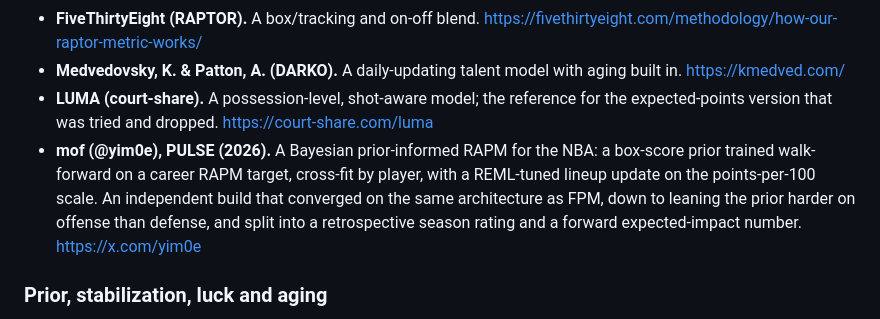
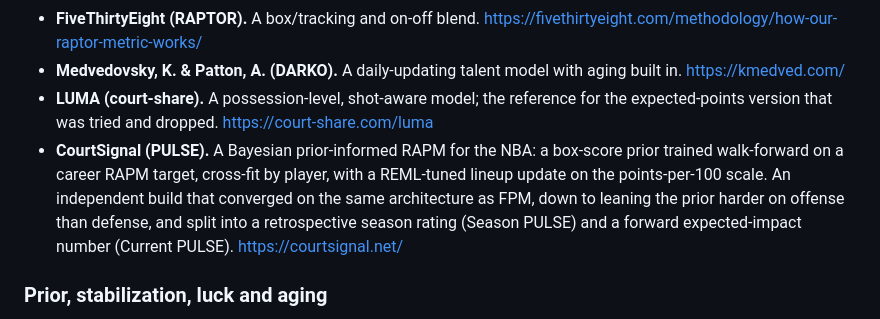
Before and after one commit to filippospol/FPM, a Markdown page: docs/about/fpm-design.md, the part around the change. Drawn GitHub-style.

Commit message:
Update PULSE description and link in documentation.

```diff
--- a/docs/about/fpm-design.md
+++ b/docs/about/fpm-design.md
@@ -114,7 +114,7 @@ next to the project it belongs to. A short list of surveys closes the section.
 - **FiveThirtyEight (RAPTOR).** A box/tracking and on-off blend. https://fivethirtyeight.com/methodology/how-our-raptor-metric-works/
 - **Medvedovsky, K. & Patton, A. (DARKO).** A daily-updating talent model with aging built in. https://kmedved.com/
 - **LUMA (court-share).** A possession-level, shot-aware model; the reference for the expected-points version that was tried and dropped. https://court-share.com/luma
-- **mof (@yim0e), PULSE (2026).** A Bayesian prior-informed RAPM for the NBA: a box-score prior trained walk-forward on a career RAPM target, cross-fit by player, with a REML-tuned lineup update on the points-per-100 scale. An independent build that converged on the same architecture as FPM, down to leaning the prior harder on offense than defense, and split into a retrospective season rating and a forward expected-impact number. https://x.com/yim0e
+- **CourtSignal (PULSE).** A Bayesian prior-informed RAPM for the NBA: a box-score prior trained walk-forward on a career RAPM target, cross-fit by player, with a REML-tuned lineup update on the points-per-100 scale. An independent build that converged on the same architecture as FPM, down to leaning the prior harder on offense than defense, and split into a retrospective season rating (Season PULSE) and a forward expected-impact number (Current PULSE). https://courtsignal.net/
 
 ### Prior, stabilization, luck and aging
 
```
